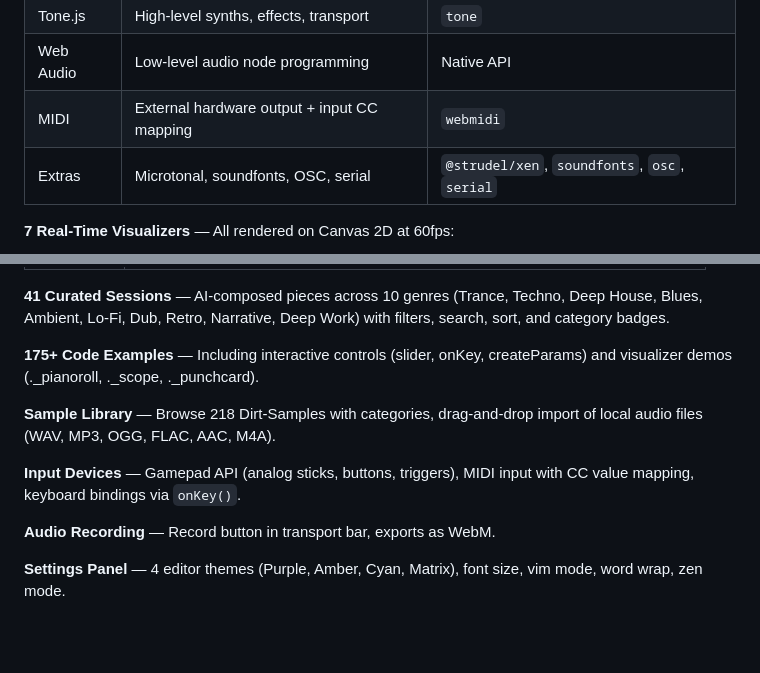
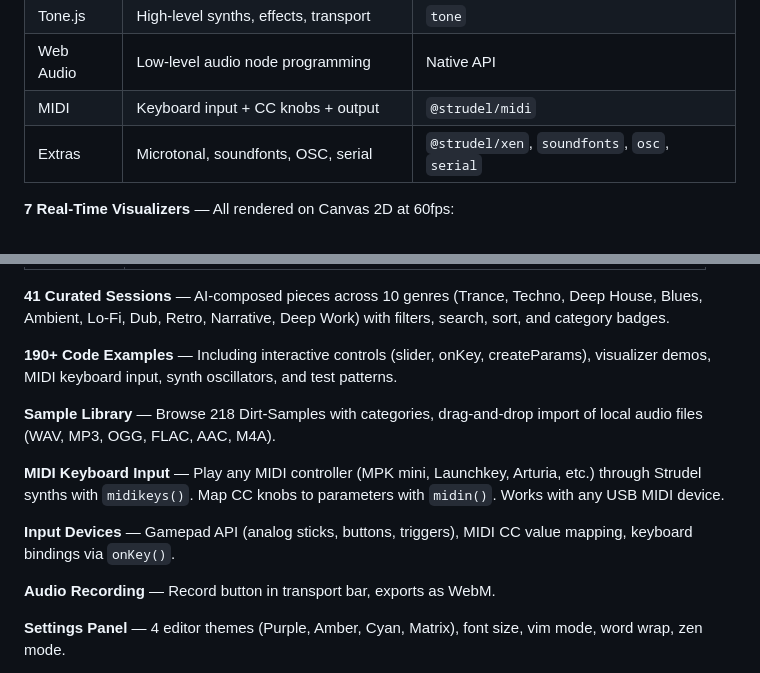
Before and after one commit to arnoldwender/wm-prototyp-live-music-coder, a Markdown page: README.md, 2 parts joined by grey strips. Drawn GitHub-style; blank space fills up the shorter version.

Commit message:
[Docs] Update README — 190+ examples, MIDI keyboard input, @strudel/midi

```diff
--- a/README.md
+++ b/README.md
@@ -57,7 +57,7 @@ Or [try it in your browser](https://live-music-coder.pro) — no download requir
 | Strudel | Pattern-based live coding (mini-notation) | `@strudel/core` + `web` + `draw` |
 | Tone.js | High-level synths, effects, transport | `tone` |
 | Web Audio | Low-level audio node programming | Native API |
-| MIDI | External hardware output + input CC mapping | `webmidi` |
+| MIDI | Keyboard input + CC knobs + output | `@strudel/midi` |
 | Extras | Microtonal, soundfonts, OSC, serial | `@strudel/xen`, `soundfonts`, `osc`, `serial` |
 
 **7 Real-Time Visualizers** — All rendered on Canvas 2D at 60fps:
@@ -74,11 +74,13 @@ Or [try it in your browser](https://live-music-coder.pro) — no download requir
 
 **41 Curated Sessions** — AI-composed pieces across 10 genres (Trance, Techno, Deep House, Blues, Ambient, Lo-Fi, Dub, Retro, Narrative, Deep Work) with filters, search, sort, and category badges.
 
-**175+ Code Examples** — Including interactive controls (slider, onKey, createParams) and visualizer demos (._pianoroll, ._scope, ._punchcard).
+**190+ Code Examples** — Including interactive controls (slider, onKey, createParams), visualizer demos, MIDI keyboard input, synth oscillators, and test patterns.
 
 **Sample Library** — Browse 218 Dirt-Samples with categories, drag-and-drop import of local audio files (WAV, MP3, OGG, FLAC, AAC, M4A).
 
-**Input Devices** — Gamepad API (analog sticks, buttons, triggers), MIDI input with CC value mapping, keyboard bindings via `onKey()`.
+**MIDI Keyboard Input** — Play any MIDI controller (MPK mini, Launchkey, Arturia, etc.) through Strudel synths with `midikeys()`. Map CC knobs to parameters with `midin()`. Works with any USB MIDI device.
+
+**Input Devices** — Gamepad API (analog sticks, buttons, triggers), MIDI CC value mapping, keyboard bindings via `onKey()`.
 
 **Audio Recording** — Record button in transport bar, exports as WebM.
 
```
